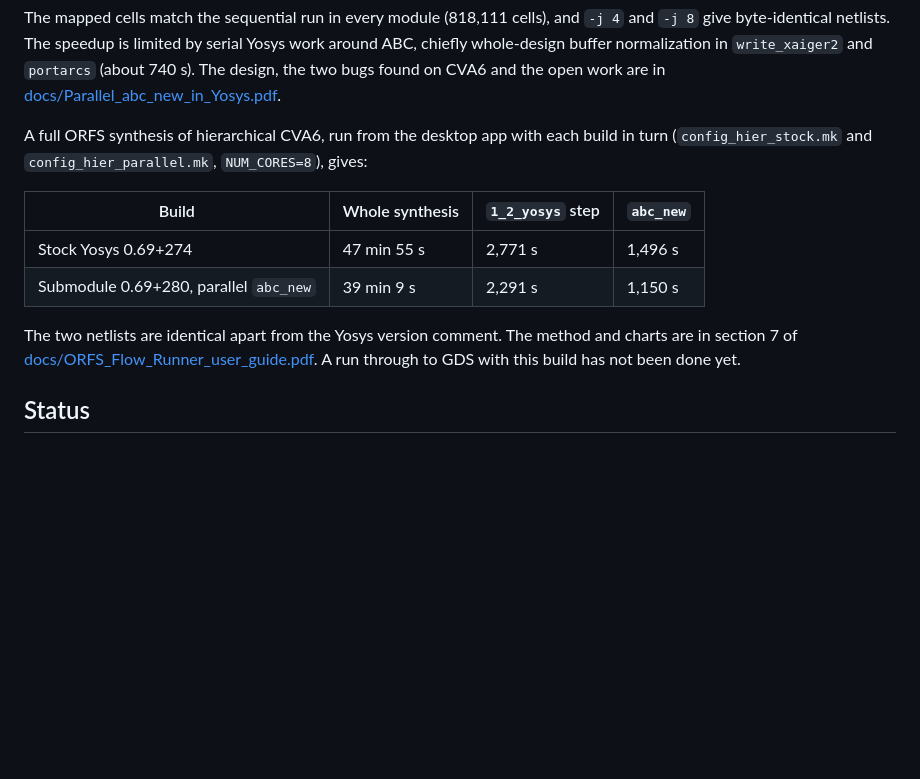
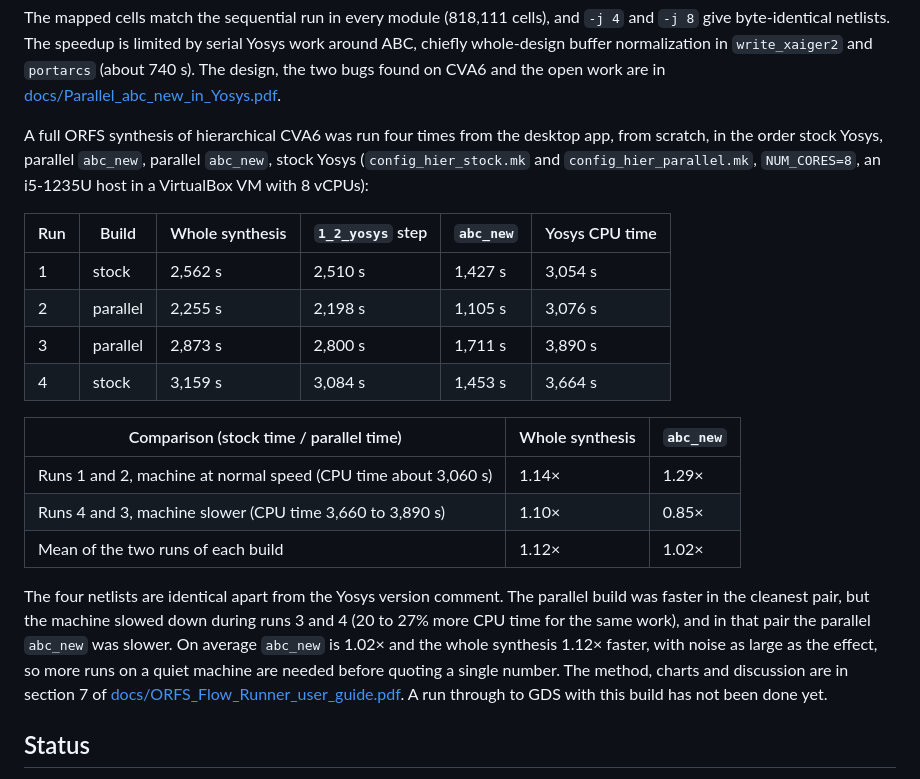
Before and after one commit to Pr0Chef/RapidFlow, a Markdown page: README.md, the part around the change. GitHub-like rendering; blank space fills up the shorter version.

```diff
--- a/README.md
+++ b/README.md
@@ -327,17 +327,29 @@ netlists. The speedup is limited by serial Yosys work around ABC, chiefly whole-
 `write_xaiger2` and `portarcs` (about 740 s). The design, the two bugs found on CVA6 and the open work are in
 [docs/Parallel_abc_new_in_Yosys.pdf](docs/Parallel_abc_new_in_Yosys.pdf).
 
-A full ORFS synthesis of hierarchical CVA6, run from the desktop app with each build in turn
-(`config_hier_stock.mk` and `config_hier_parallel.mk`, `NUM_CORES=8`), gives:
+A full ORFS synthesis of hierarchical CVA6 was run four times from the desktop app, from scratch, in the order stock
+Yosys, parallel `abc_new`, parallel `abc_new`, stock Yosys (`config_hier_stock.mk` and `config_hier_parallel.mk`,
+`NUM_CORES=8`, an i5-1235U host in a VirtualBox VM with 8 vCPUs):
 
-| Build | Whole synthesis | `1_2_yosys` step | `abc_new` |
-| --- | --- | --- | --- |
-| Stock Yosys 0.69+274 | 47 min 55 s | 2,771 s | 1,496 s |
-| Submodule 0.69+280, parallel `abc_new` | 39 min 9 s | 2,291 s | 1,150 s |
+| Run | Build | Whole synthesis | `1_2_yosys` step | `abc_new` | Yosys CPU time |
+| --- | --- | --- | --- | --- | --- |
+| 1 | stock | 2,562 s | 2,510 s | 1,427 s | 3,054 s |
+| 2 | parallel | 2,255 s | 2,198 s | 1,105 s | 3,076 s |
+| 3 | parallel | 2,873 s | 2,800 s | 1,711 s | 3,890 s |
+| 4 | stock | 3,159 s | 3,084 s | 1,453 s | 3,664 s |
 
-The two netlists are identical apart from the Yosys version comment. The method and charts are in section 7 of
-[docs/ORFS_Flow_Runner_user_guide.pdf](docs/ORFS_Flow_Runner_user_guide.pdf). A run through to GDS with this build has
-not been done yet.
+| Comparison (stock time / parallel time) | Whole synthesis | `abc_new` |
+| --- | --- | --- |
+| Runs 1 and 2, machine at normal speed (CPU time about 3,060 s) | 1.14× | 1.29× |
+| Runs 4 and 3, machine slower (CPU time 3,660 to 3,890 s) | 1.10× | 0.85× |
+| Mean of the two runs of each build | 1.12× | 1.02× |
+
+The four netlists are identical apart from the Yosys version comment. The parallel build was faster in the cleanest
+pair, but the machine slowed down during runs 3 and 4 (20 to 27% more CPU time for the same work), and in that pair
+the parallel `abc_new` was slower. On average `abc_new` is 1.02× and the whole synthesis 1.12× faster, with noise as
+large as the effect, so more runs on a quiet machine are needed before quoting a single number. The method, charts and
+discussion are in section 7 of [docs/ORFS_Flow_Runner_user_guide.pdf](docs/ORFS_Flow_Runner_user_guide.pdf). A run
+through to GDS with this build has not been done yet.
 
 ## Status
 
```
Also changed, not shown: gui/README.md (+26 -11 lines), docs/images/gui/chart_wall.png, 1 other file.
